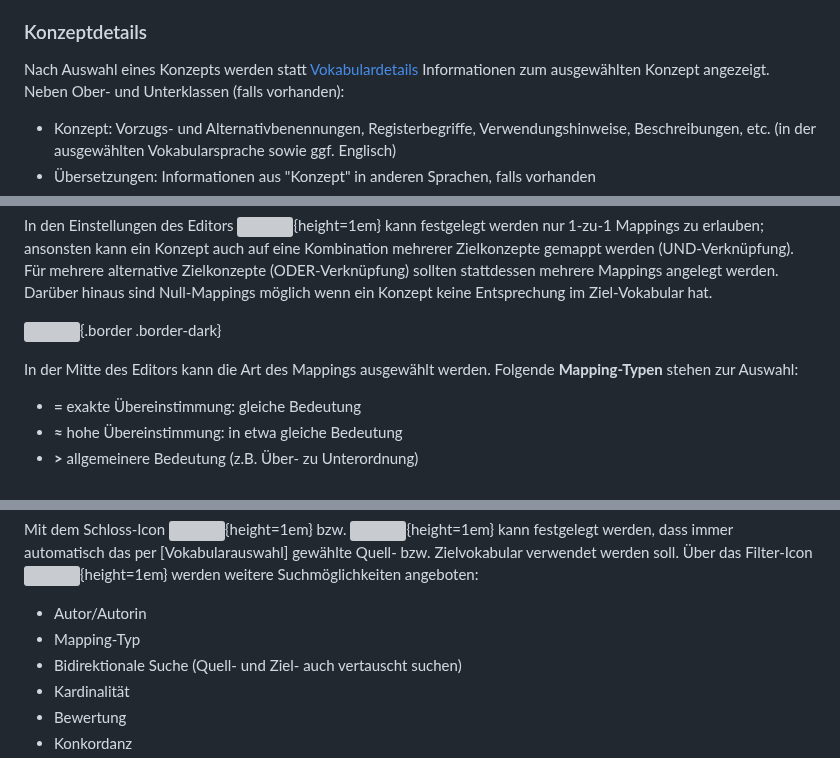
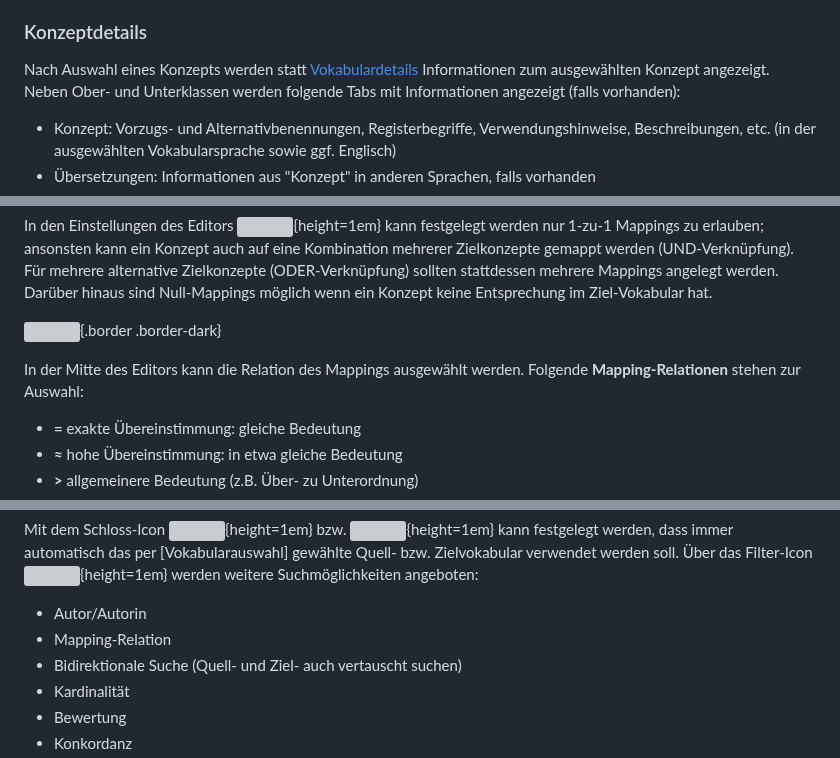
Before and after one commit to gbv/cocoda, a Markdown page: docs/de/user-manual-de.md, 3 parts joined by grey strips. GitHub-like rendering; grey boxes are pictures that could not be loaded.

Commit message:
Small changes to German manual

```diff
--- a/docs/de/user-manual-de.md
+++ b/docs/de/user-manual-de.md
@@ -88,7 +89,7 @@ Es können auch Konzepte ausgewählt werden, auch wenn es im betreffenden Vokabu
 
 ### Konzeptdetails
 
-Nach Auswahl eines Konzepts werden statt [Vokabulardetails](#vokabulardetails) Informationen zum ausgewählten Konzept angezeigt. Neben Ober- und Unterklassen (falls vorhanden):
+Nach Auswahl eines Konzepts werden statt [Vokabulardetails](#vokabulardetails) Informationen zum ausgewählten Konzept angezeigt. Neben Ober- und Unterklassen werden folgende Tabs mit Informationen angezeigt (falls vorhanden):
 
 * Konzept: Vorzugs- und Alternativbenennungen, Registerbegriffe, Verwendungshinweise, Beschreibungen, etc. (in der ausgewählten Vokabularsprache sowie ggf. Englisch)
 * Übersetzungen: Informationen aus "Konzept" in anderen Sprachen, falls vorhanden
@@ -128,7 +129,7 @@ In den Einstellungen des Editors ![](img/icons/gear-solid.svg){height=1em} kann
 
 ![](img/cocoda-mappingeditor1-de.png){.border .border-dark}
 
-In der Mitte des Editors kann die Art des Mappings ausgewählt werden. Folgende **Mapping-Typen** stehen zur Auswahl:
+In der Mitte des Editors kann die Relation des Mappings ausgewählt werden. Folgende **Mapping-Relationen** stehen zur Auswahl:
 
 * **=** exakte Übereinstimmung: gleiche Bedeutung
 * **≈** hohe Übereinstimmung: in etwa gleiche Bedeutung
@@ -171,7 +171,7 @@ Vokabulare und Konzepte lassen sich auch per Drag & Drop in die Suchfelder eintr
 Mit dem Schloss-Icon ![](img/icons/lock-solid.svg){height=1em} bzw. ![](img/icons/lock-open-solid.svg){height=1em} kann festgelegt werden, dass immer automatisch das per [Vokabularauswahl] gewählte Quell- bzw. Zielvokabular verwendet werden soll. Über das Filter-Icon ![](img/icons/filter.svg){height=1em} werden weitere Suchmöglichkeiten angeboten:
 
 * Autor/Autorin
-* Mapping-Typ
+* Mapping-Relation
 * Bidirektionale Suche (Quell- und Ziel- auch vertauscht suchen)
 * Kardinalität
 * Bewertung
```
Also changed, not shown: other parts of docs/de/user-manual-de.md (+3 -3 lines).
